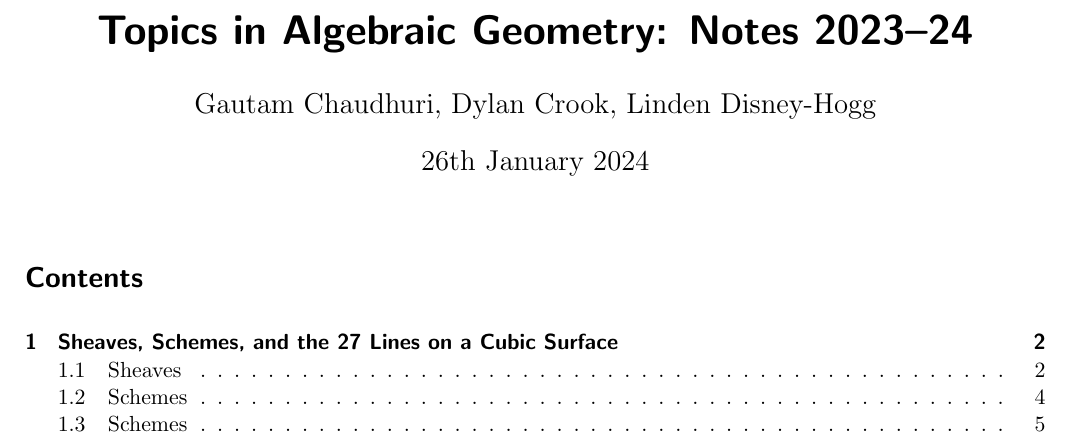
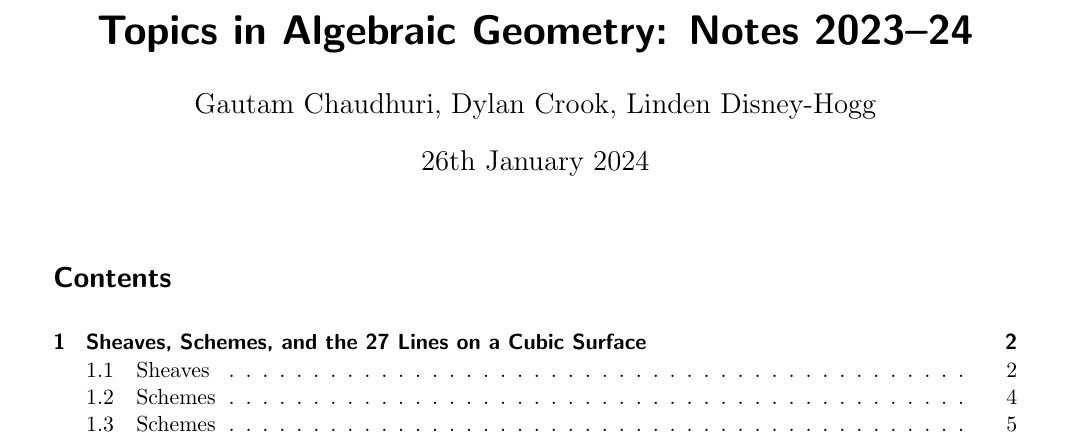
Before and after one commit to leeds-maths-pgr/leeds-TAG-2023-24, a LaTeX document (000-main.tex, which reads my-macros.sty): part of page 1 of 6, cut so that both start at the same text. Compiled offline with pdfLaTeX.

Commit message:
edit preamble
- widen margins
- change equation numbering to be within sections
- add marginnote and TOPROVE macros
- add Spec macro

```diff
--- a/000-main.tex
+++ b/000-main.tex
@@ -8,8 +8,8 @@ parskip=half}
 %% Page geometry
 \usepackage{geometry}
 \geometry{a4paper,%
-  inner=1.5cm,%
-  outer=1.5cm,%
+  inner=2cm,%
+  outer=2cm,%
   top=2.7cm,%
   bottom=2.5cm,%
   heightrounded,%
@@ -64,6 +64,14 @@ backref=true
  pdfsubject={},
  pdflang={English}}
 
+\numberwithin{equation}{section}
+
+\usepackage{ifdraft}
+\newcommand{\marginnote}[1]{%
+  \ifdraft{\marginpar{\small\color{red}#1}}{}
+}
+\newcommand{\TOPROVE}{\marginnote{TOPROVE}}
+
 \usepackage[notquote]{hanging}
 \begin{document}
 
--- a/my-macros.sty
+++ b/my-macros.sty
@@ -97,3 +97,7 @@
 
 % Topological
 \newcommand{\open}{\text{ open}}
+
+
+% Algebraic
+\DeclareMathOperator{\Spec}{Spec}
```
